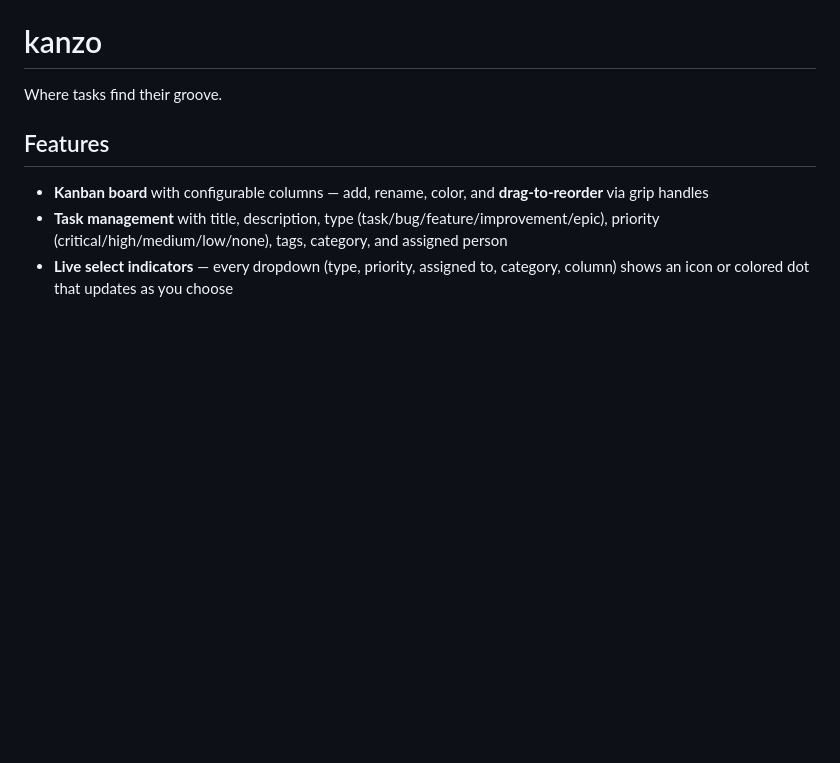
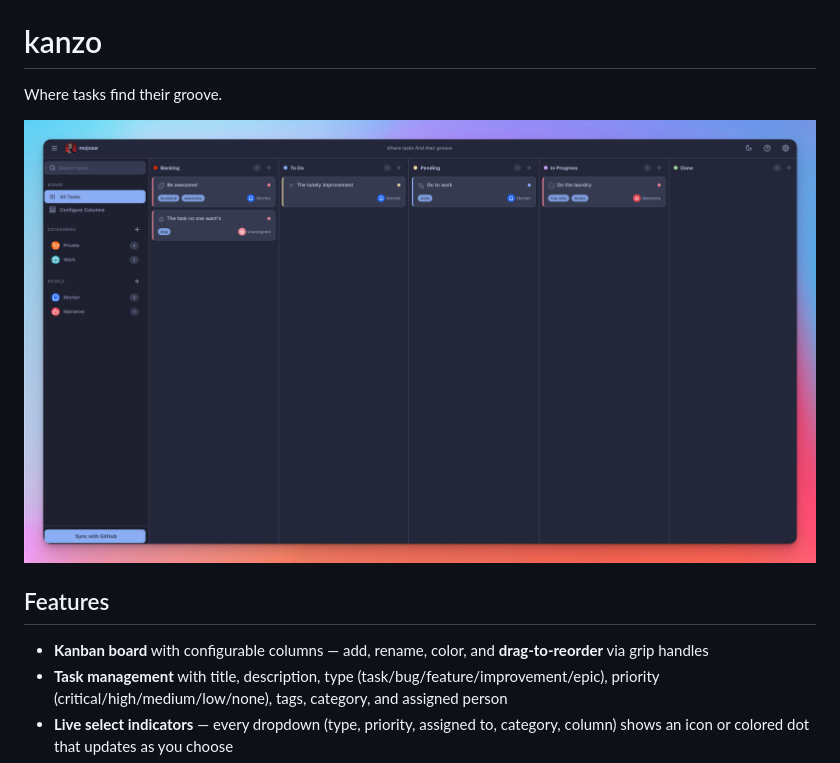
Before and after one commit to mojoaar/kanzo, a Markdown page: README.md, the part around the change. GitHub-like rendering; pictures changed too: assets/kanzo.png (added); blank space fills up the shorter version.

Commit message:
docs: add screenshot to README

```diff
--- a/README.md
+++ b/README.md
@@ -1,6 +1,8 @@
 # kanzo
 
 Where tasks find their groove.
+
+![Kanzo screenshot](assets/kanzo.png)
 
 ## Features
 
```
